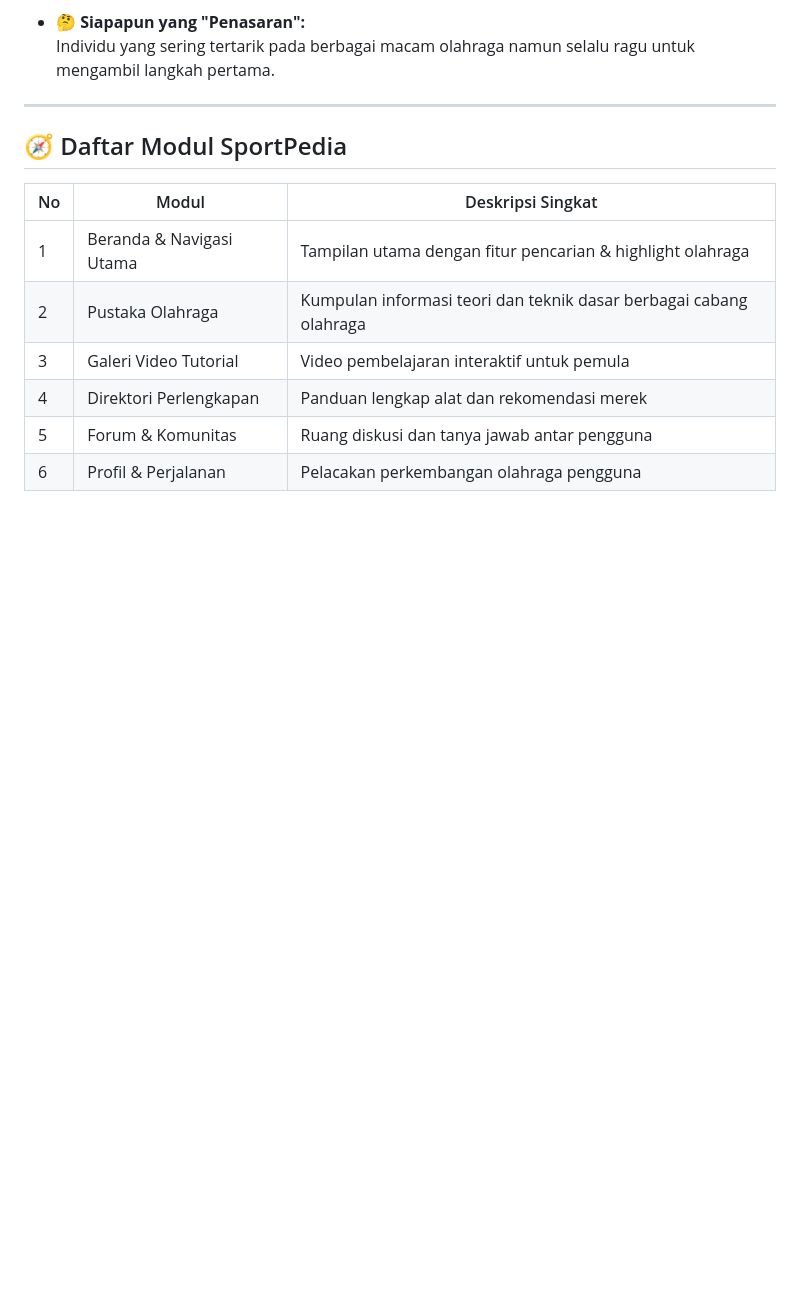
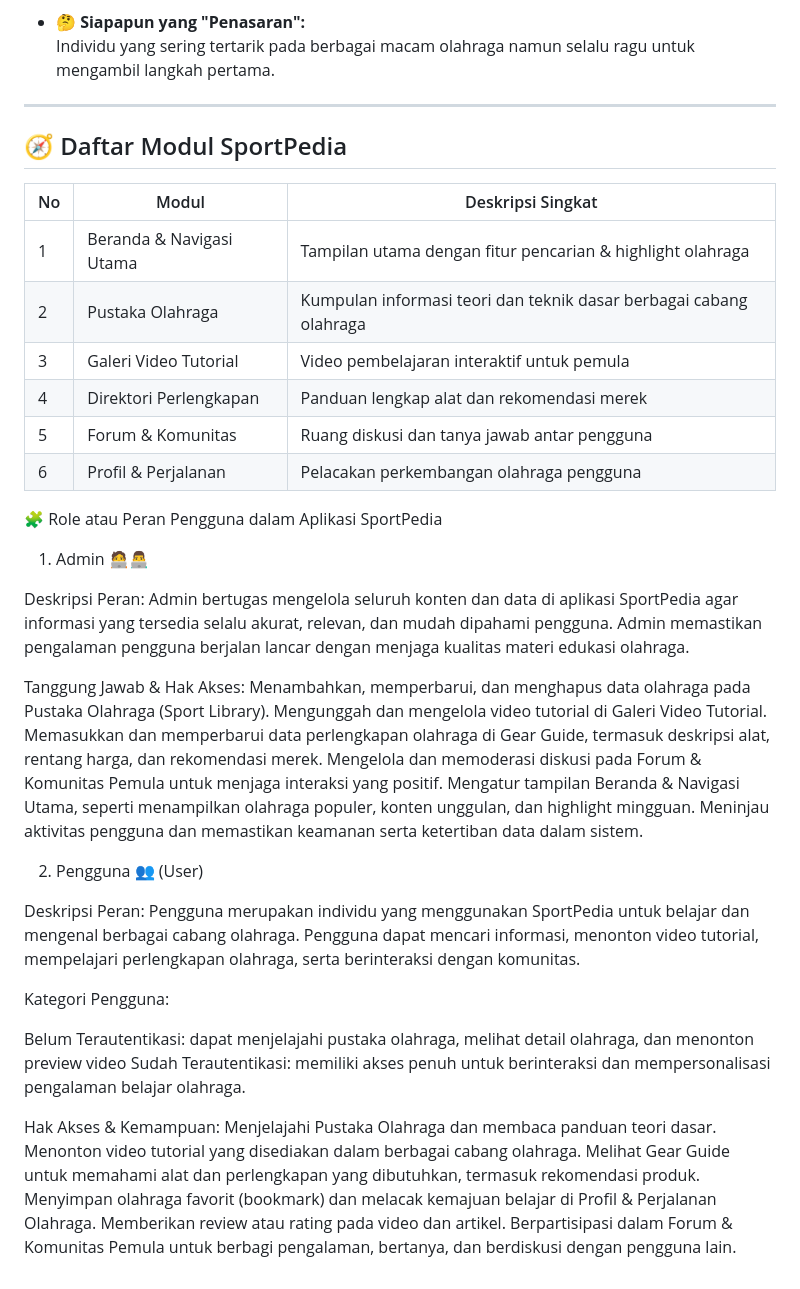
Before and after one commit to Adamitt/sportpedia, a Markdown page: README.md, the part around the change. Drawn GitHub-style; blank space fills up the shorter version.

```diff
--- a/README.md
+++ b/README.md
@@ -165,3 +165,35 @@ Modul ini berfungsi untuk menampilkan data pengguna, aktivitas yang telah dilaku
 | 4 | Direktori Perlengkapan | Panduan lengkap alat dan rekomendasi merek |
 | 5 | Forum & Komunitas | Ruang diskusi dan tanya jawab antar pengguna |
 | 6 | Profil & Perjalanan | Pelacakan perkembangan olahraga pengguna |
+
+🧩 Role atau Peran Pengguna dalam Aplikasi SportPedia
+1. Admin 🧑‍💻👨‍💻
+
+Deskripsi Peran:
+Admin bertugas mengelola seluruh konten dan data di aplikasi SportPedia agar informasi yang tersedia selalu akurat, relevan, dan mudah dipahami pengguna. Admin memastikan pengalaman pengguna berjalan lancar dengan menjaga kualitas materi edukasi olahraga.
+
+Tanggung Jawab & Hak Akses:
+Menambahkan, memperbarui, dan menghapus data olahraga pada Pustaka Olahraga (Sport Library).
+Mengunggah dan mengelola video tutorial di Galeri Video Tutorial.
+Memasukkan dan memperbarui data perlengkapan olahraga di Gear Guide, termasuk deskripsi alat, rentang harga, dan rekomendasi merek.
+Mengelola dan memoderasi diskusi pada Forum & Komunitas Pemula untuk menjaga interaksi yang positif.
+Mengatur tampilan Beranda & Navigasi Utama, seperti menampilkan olahraga populer, konten unggulan, dan highlight mingguan.
+Meninjau aktivitas pengguna dan memastikan keamanan serta ketertiban data dalam sistem.
+
+2. Pengguna 👥 (User)
+
+Deskripsi Peran:
+Pengguna merupakan individu yang menggunakan SportPedia untuk belajar dan mengenal berbagai cabang olahraga. Pengguna dapat mencari informasi, menonton video tutorial, mempelajari perlengkapan olahraga, serta berinteraksi dengan komunitas.
+
+Kategori Pengguna:
+
+Belum Terautentikasi: dapat menjelajahi pustaka olahraga, melihat detail olahraga, dan menonton preview video
+Sudah Terautentikasi: memiliki akses penuh untuk berinteraksi dan mempersonalisasi pengalaman belajar olahraga.
+
+Hak Akses & Kemampuan:
+Menjelajahi Pustaka Olahraga dan membaca panduan teori dasar.
+Menonton video tutorial yang disediakan dalam berbagai cabang olahraga.
+Melihat Gear Guide untuk memahami alat dan perlengkapan yang dibutuhkan, termasuk rekomendasi produk.
+Menyimpan olahraga favorit (bookmark) dan melacak kemajuan belajar di Profil & Perjalanan Olahraga.
+Memberikan review atau rating pada video dan artikel.
+Berpartisipasi dalam Forum & Komunitas Pemula untuk berbagi pengalaman, bertanya, dan berdiskusi dengan pengguna lain.
```
